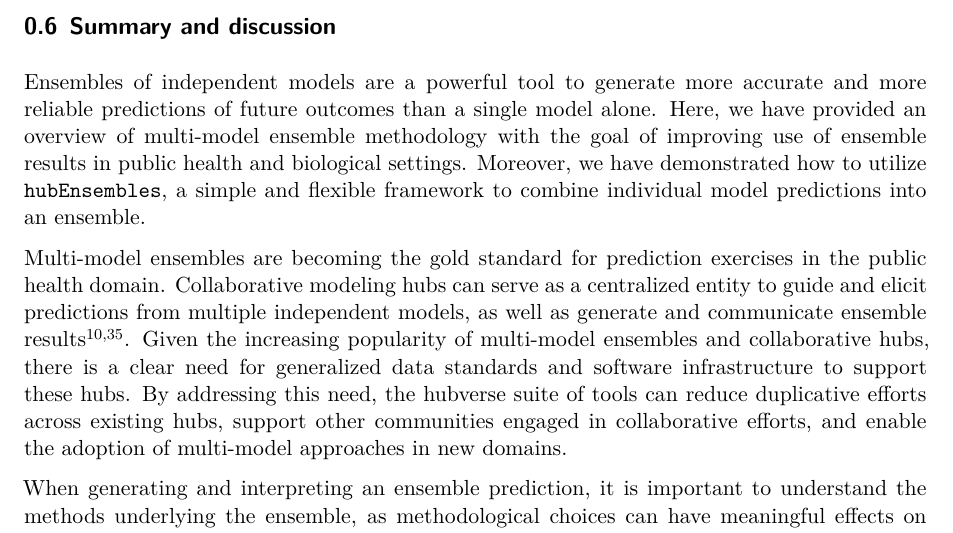
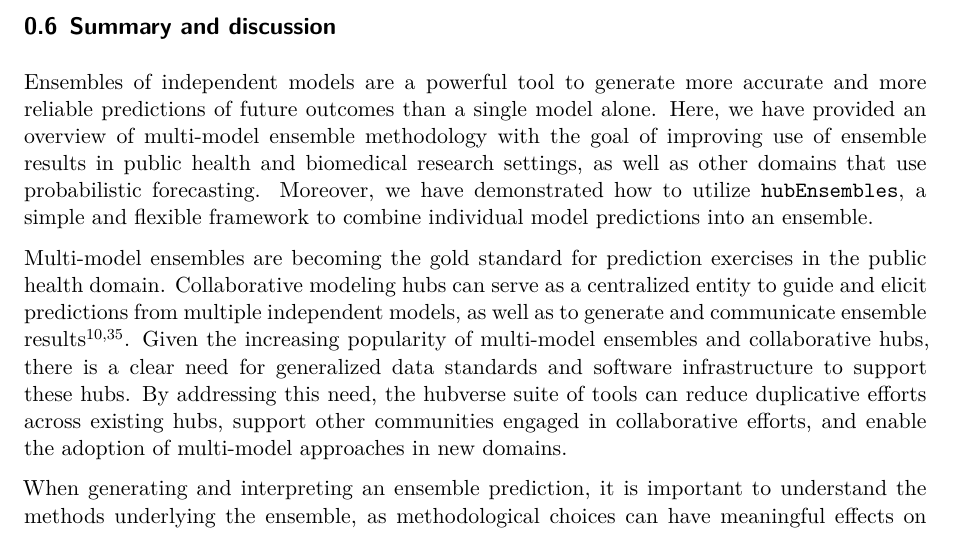
Before and after one commit to hubverse-org/hubEnsemblesManuscript, a Quarto document (analysis/paper/hubEnsembles_manuscript.qmd): part of page 23 of 28, cut so that both start at the same text. Rendered offline with R 4.5, knitr and Pandoc in place of Quarto, then LaTeX, with nearby package versions; some code elsewhere in the file could not run offline.

Commit message:
a few other minor comments.

```diff
--- a/analysis/paper/hubEnsembles_manuscript.qmd
+++ b/analysis/paper/hubEnsembles_manuscript.qmd
@@ -1613,9 +1615,9 @@ The choice of an appropriate ensemble aggregation method may depend on the forec
 
 ## Summary and discussion {#sec-conclusions}
 
-Ensembles of independent models are a powerful tool to generate more accurate and more reliable predictions of future outcomes than a single model alone. Here, we have provided an overview of multi-model ensemble methodology with the goal of improving use of ensemble results in public health and biological settings. Moreover, we have demonstrated how to utilize `hubEnsembles`, a simple and flexible framework to combine individual model predictions into an ensemble.
-
-Multi-model ensembles are becoming the gold standard for prediction exercises in the public health domain. Collaborative modeling hubs can serve as a centralized entity to guide and elicit predictions from multiple independent models, as well as generate and communicate ensemble results [@reich2022; @borchering_public_2023]. Given the increasing popularity of multi-model ensembles and collaborative hubs, there is a clear need for generalized data standards and software infrastructure to support these hubs. By addressing this need, the hubverse suite of tools can reduce duplicative efforts across existing hubs, support other communities engaged in collaborative efforts, and enable the adoption of multi-model approaches in new domains.
+Ensembles of independent models are a powerful tool to generate more accurate and more reliable predictions of future outcomes than a single model alone. Here, we have provided an overview of multi-model ensemble methodology with the goal of improving use of ensemble results in public health and biomedical research settings, as well as other domains that use probabilistic forecasting. Moreover, we have demonstrated how to utilize `hubEnsembles`, a simple and flexible framework to combine individual model predictions into an ensemble.
+
+Multi-model ensembles are becoming the gold standard for prediction exercises in the public health domain. Collaborative modeling hubs can serve as a centralized entity to guide and elicit predictions from multiple independent models, as well as to generate and communicate ensemble results [@reich2022; @borchering_public_2023]. Given the increasing popularity of multi-model ensembles and collaborative hubs, there is a clear need for generalized data standards and software infrastructure to support these hubs. By addressing this need, the hubverse suite of tools can reduce duplicative efforts across existing hubs, support other communities engaged in collaborative efforts, and enable the adoption of multi-model approaches in new domains.
 
 When generating and interpreting an ensemble prediction, it is important to understand the methods underlying the ensemble, as methodological choices can have meaningful effects on the resulting ensemble and its performance. Although there may not be a universal "best" method, matching the properties of a given ensemble method with the features of the component models will likely yield best results [@howerton2023]. Our case study on seasonal influenza forecasts in the US demonstrates this point. The quantile median ensemble performs best overall for a range of metrics, including weighted interval score, mean absolute error, and prediction interval coverage. Yet, the other ensemble methods we tested also showcased a clear improvement over the baseline model and even outperformed the quantile median for certain weeks, particularly during periods of rapid change when outlying component forecasts are likely more important. The accuracy gains from ensemble models motivate the use of a "hub-based" approach to prediction for infectious diseases, public health, and in other fields.
 
```
Also changed, not shown: analysis/paper/hubEnsembles_manuscript.qmd (4 more changed lines).
